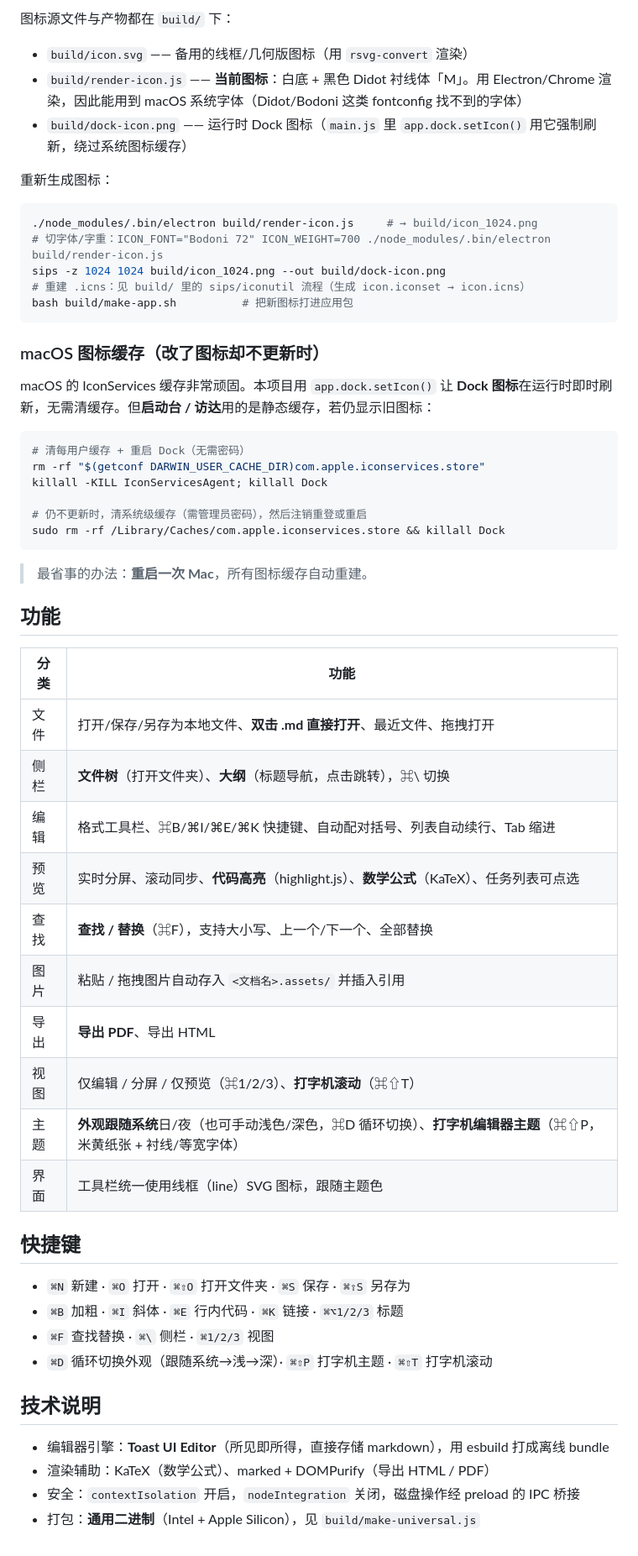
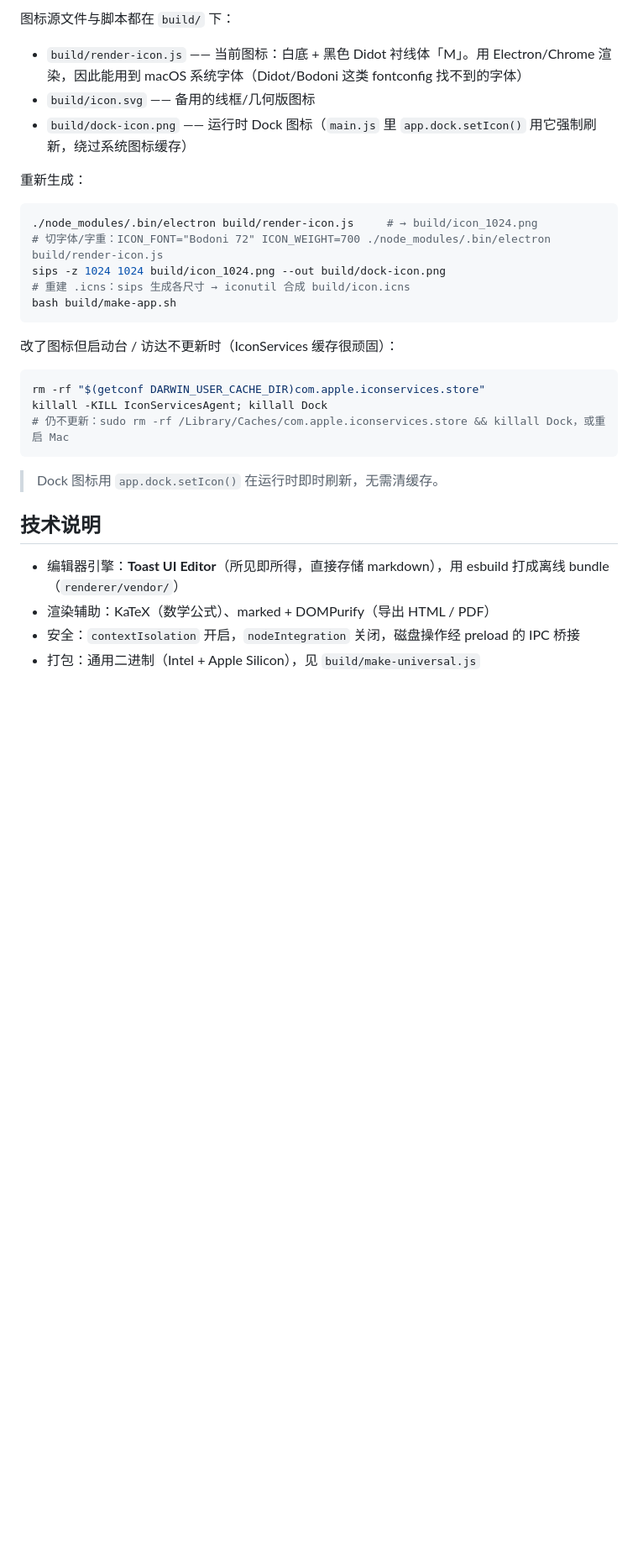
Before and after one commit to iiamchloechloe-pixel/MarkPad, a Markdown page: README.md, the part around one of its changes. Shown at 84% size. Drawn GitHub-style; blank space fills up the shorter version.

Commit message:
docs: rewrite README to match the current WYSIWYG (Toast UI) app

````diff
--- a/README.md
+++ b/README.md
@@ -42,60 +76,33 @@ open -a /Applications/MarkPad.app
 
-图标源文件与产物都在 `build/` 下：
+图标源文件与脚本都在 `build/` 下：
 
-- `build/icon.svg` —— 备用的线框/几何版图标（用 `rsvg-convert` 渲染）
-- `build/render-icon.js` —— **当前图标**：白底 + 黑色 Didot 衬线体「M」。用 Electron/Chrome 渲染，因此能用到 macOS 系统字体（Didot/Bodoni 这类 fontconfig 找不到的字体）
+- `build/render-icon.js` —— 当前图标：白底 + 黑色 Didot 衬线体「M」。用 Electron/Chrome 渲染，因此能用到 macOS 系统字体（Didot/Bodoni 这类 fontconfig 找不到的字体）
+- `build/icon.svg` —— 备用的线框/几何版图标
 - `build/dock-icon.png` —— 运行时 Dock 图标（`main.js` 里 `app.dock.setIcon()` 用它强制刷新，绕过系统图标缓存）
 
-重新生成图标：
+重新生成：
 
 ```bash
 ./node_modules/.bin/electron build/render-icon.js     # → build/icon_1024.png
 # 切字体/字重：ICON_FONT="Bodoni 72" ICON_WEIGHT=700 ./node_modules/.bin/electron build/render-icon.js
 sips -z 1024 1024 build/icon_1024.png --out build/dock-icon.png
-# 重建 .icns：见 build/ 里的 sips/iconutil 流程（生成 icon.iconset → icon.icns）
-bash build/make-app.sh          # 把新图标打进应用包
+# 重建 .icns：sips 生成各尺寸 → iconutil 合成 build/icon.icns
+bash build/make-app.sh
 ```
 
-### macOS 图标缓存（改了图标却不更新时）
-
-macOS 的 IconServices 缓存非常顽固。本项目用 `app.dock.setIcon()` 让 **Dock 图标**在运行时即时刷新，无需清缓存。但**启动台 / 访达**用的是静态缓存，若仍显示旧图标：
+改了图标但启动台 / 访达不更新时（IconServices 缓存很顽固）：
 
 ```bash
-# 清每用户缓存 + 重启 Dock（无需密码）
 rm -rf "$(getconf DARWIN_USER_CACHE_DIR)com.apple.iconservices.store"
 killall -KILL IconServicesAgent; killall Dock
-
-# 仍不更新时，清系统级缓存（需管理员密码），然后注销重登或重启
-sudo rm -rf /Library/Caches/com.apple.iconservices.store && killall Dock
+# 仍不更新：sudo rm -rf /Library/Caches/com.apple.iconservices.store && killall Dock，或重启 Mac
 ```
 
-> 最省事的办法：**重启一次 Mac**，所有图标缓存自动重建。
-
-## 功能
-
-| 分类 | 功能 |
-|------|------|
-| 文件 | 打开/保存/另存为本地文件、**双击 .md 直接打开**、最近文件、拖拽打开 |
-| 侧栏 | **文件树**（打开文件夹）、**大纲**（标题导航，点击跳转），⌘\\ 切换 |
-| 编辑 | 格式工具栏、⌘B/⌘I/⌘E/⌘K 快捷键、自动配对括号、列表自动续行、Tab 缩进 |
-| 预览 | 实时分屏、滚动同步、**代码高亮**（highlight.js）、**数学公式**（KaTeX）、任务列表可点选 |
-| 查找 | **查找 / 替换**（⌘F），支持大小写、上一个/下一个、全部替换 |
-| 图片 | 粘贴 / 拖拽图片自动存入 `<文档名>.assets/` 并插入引用 |
-| 导出 | **导出 PDF**、导出 HTML |
-| 视图 | 仅编辑 / 分屏 / 仅预览（⌘1/2/3）、**打字机滚动**（⌘⇧T） |
-| 主题 | **外观跟随系统**日/夜（也可手动浅色/深色，⌘D 循环切换）、**打字机编辑器主题**（⌘⇧P，米黄纸张 + 衬线/等宽字体） |
-| 界面 | 工具栏统一使用线框（line）SVG 图标，跟随主题色 |
-
-## 快捷键
-
-- `⌘N` 新建 · `⌘O` 打开 · `⌘⇧O` 打开文件夹 · `⌘S` 保存 · `⌘⇧S` 另存为
-- `⌘B` 加粗 · `⌘I` 斜体 · `⌘E` 行内代码 · `⌘K` 链接 · `⌘⌥1/2/3` 标题
-- `⌘F` 查找替换 · `⌘\` 侧栏 · `⌘1/2/3` 视图
-- `⌘D` 循环切换外观（跟随系统→浅→深）· `⌘⇧P` 打字机主题 · `⌘⇧T` 打字机滚动
+> Dock 图标用 `app.dock.setIcon()` 在运行时即时刷新，无需清缓存。
 
 ## 技术说明
 
-- 编辑器引擎：**Toast UI Editor**（所见即所得，直接存储 markdown），用 esbuild 打成离线 bundle
+- 编辑器引擎：**Toast UI Editor**（所见即所得，直接存储 markdown），用 esbuild 打成离线 bundle（`renderer/vendor/`）
 - 渲染辅助：KaTeX（数学公式）、marked + DOMPurify（导出 HTML / PDF）
 - 安全：`contextIsolation` 开启，`nodeIntegration` 关闭，磁盘操作经 preload 的 IPC 桥接
-- 打包：**通用二进制**（Intel + Apple Silicon），见 `build/make-universal.js`
+- 打包：通用二进制（Intel + Apple Silicon），见 `build/make-universal.js`
````
Also changed, not shown: other parts of README.md (+41 -7 lines).
